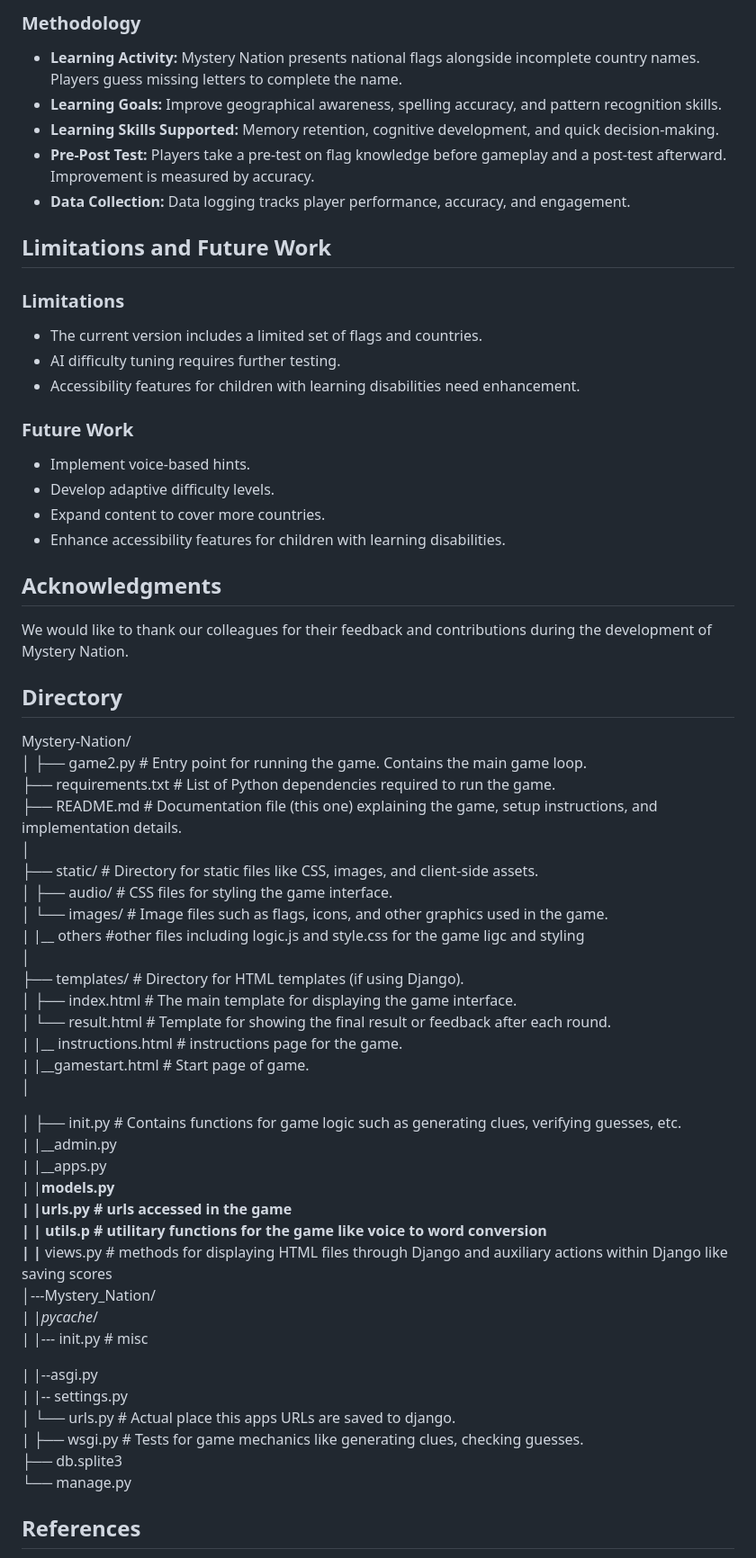
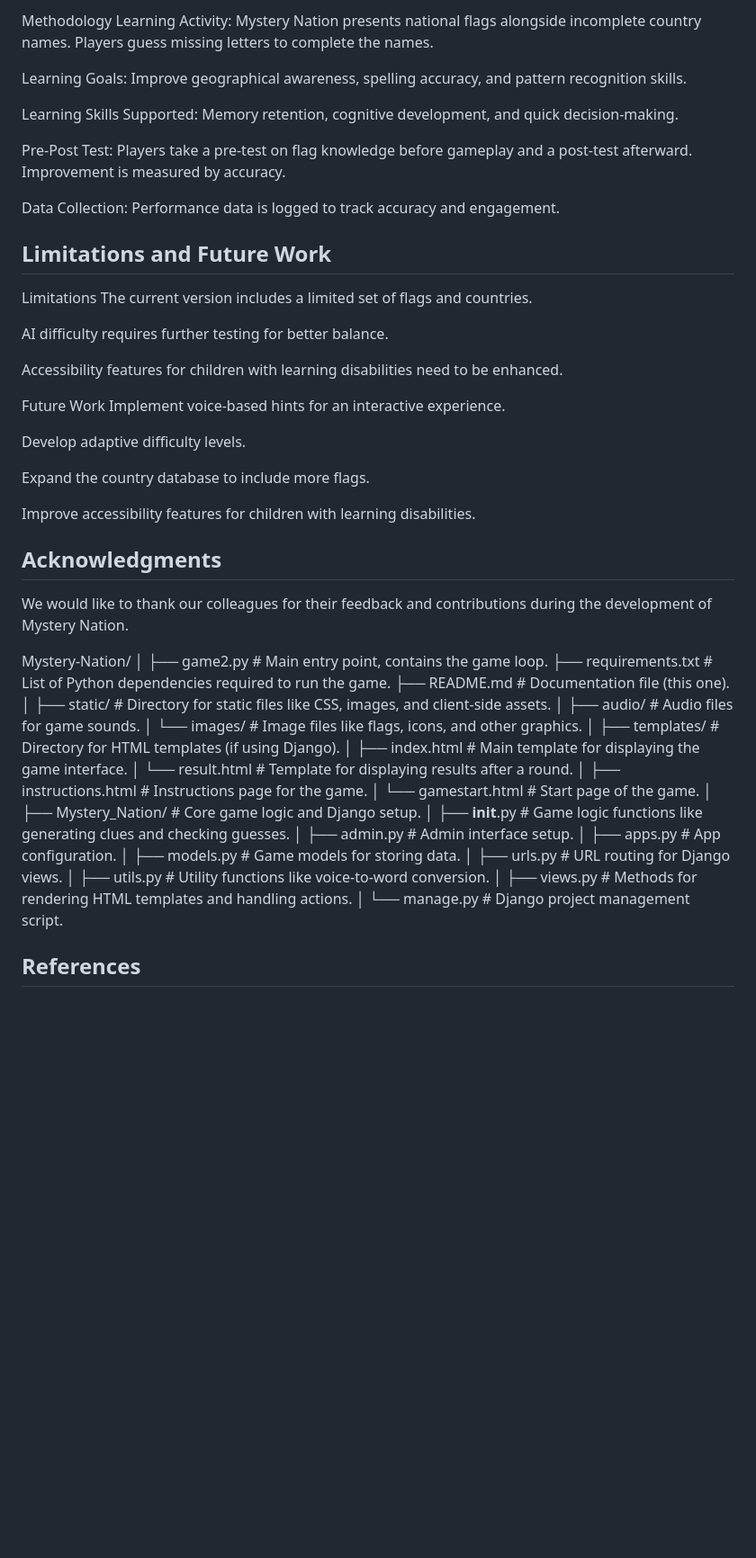
Before and after one commit to mola73/Mystery-Nation, a Markdown page: README.md, the part around one of its changes. Shown at 90% size. GitHub-like rendering; blank space fills up the shorter version.

```diff
--- a/README.md
+++ b/README.md
@@ -92,63 +93,60 @@ After interacting with the game at least three times, children will show an impr
 
-### Methodology
-- **Learning Activity:** Mystery Nation presents national flags alongside incomplete country names. Players guess missing letters to complete the name.
-- **Learning Goals:** Improve geographical awareness, spelling accuracy, and pattern recognition skills.
-- **Learning Skills Supported:** Memory retention, cognitive development, and quick decision-making.
-- **Pre-Post Test:** Players take a pre-test on flag knowledge before gameplay and a post-test afterward. Improvement is measured by accuracy.
-- **Data Collection:** Data logging tracks player performance, accuracy, and engagement.
+Methodology
+Learning Activity: Mystery Nation presents national flags alongside incomplete country names. Players guess missing letters to complete the names.
+
+Learning Goals: Improve geographical awareness, spelling accuracy, and pattern recognition skills.
+
+Learning Skills Supported: Memory retention, cognitive development, and quick decision-making.
+
+Pre-Post Test: Players take a pre-test on flag knowledge before gameplay and a post-test afterward. Improvement is measured by accuracy.
+
+Data Collection: Performance data is logged to track accuracy and engagement.
 
 ## Limitations and Future Work
+Limitations
+The current version includes a limited set of flags and countries.
 
-### Limitations
-- The current version includes a limited set of flags and countries.
-- AI difficulty tuning requires further testing.
-- Accessibility features for children with learning disabilities need enhancement.
+AI difficulty requires further testing for better balance.
 
-### Future Work
-- Implement voice-based hints.
-- Develop adaptive difficulty levels.
-- Expand content to cover more countries.
-- Enhance accessibility features for children with learning disabilities.
+Accessibility features for children with learning disabilities need to be enhanced.
+
+Future Work
+Implement voice-based hints for an interactive experience.
+
+Develop adaptive difficulty levels.
+
+Expand the country database to include more flags.
+
+Improve accessibility features for children with learning disabilities.
 
 ## Acknowledgments
 We would like to thank our colleagues for their feedback and contributions during the development of Mystery Nation.
 
-## Directory
-Mystery-Nation/<br>
+Mystery-Nation/
 │
-├── game2.py               # Entry point for running the game. Contains the main game loop.<br>
-├── requirements.txt      # List of Python dependencies required to run the game.<br>
-├── README.md             # Documentation file (this one) explaining the game, setup instructions, and implementation details.<br>
-│<br>
-├── static/               # Directory for static files like CSS, images, and client-side assets.<br>
-│   ├── audio/              # CSS files for styling the game interface.<br>
-│   └── images/           # Image files such as flags, icons, and other graphics used in the game.<br>
-|   |__ others            #other files including logic.js and style.css for the game ligc and styling<br>
-│<br>
-├── templates/            # Directory for HTML templates (if using Django).<br>
-│   ├── index.html        # The main template for displaying the game interface.<br>
-│   └── result.html       # Template for showing the final result or feedback after each round.<br>
-|   |__ instructions.html # instructions page for the game.<br>
-|   |__gamestart.html   # Start page of game.<br>
+├── game2.py               # Main entry point, contains the game loop.
+├── requirements.txt       # List of Python dependencies required to run the game.
+├── README.md              # Documentation file (this one).
 │
-
-│   ├── init.py           # Contains functions for game logic such as generating clues, verifying guesses, etc.<br>
-|   |__admin.py<br>
-|   |__apps.py<br>
-|   |__models.py<br>
-|   |__urls.py              # urls accessed in the game<br>
-|   |__ utils.p             # utilitary functions for the game like voice to word conversion<br>
-|   |__ views.py            # methods for displaying HTML files through Django and auxiliary actions within Django like saving scores<br>
-│---Mystery_Nation/<br>
-|   |_pycache_/<br>
-|    |--- init.py           # misc <br>
-
-|  |--asgi.py<br>
-|  |-- settings.py<br>
-│  └── urls.py          # Actual place this apps URLs are saved to django.<br>
-|  ├── wsgi.py      # Tests for game mechanics like generating clues, checking guesses.<br>
-   ├── db.splite3<br>
-    └── manage.py <br>
-
+├── static/                # Directory for static files like CSS, images, and client-side assets.
+│   ├── audio/             # Audio files for game sounds.
+│   └── images/            # Image files like flags, icons, and other graphics.
+│
+├── templates/             # Directory for HTML templates (if using Django).
+│   ├── index.html         # Main template for displaying the game interface.
+│   └── result.html        # Template for displaying results after a round.
+│   ├── instructions.html  # Instructions page for the game.
+│   └── gamestart.html     # Start page of the game.
+│
+├── Mystery_Nation/         # Core game logic and Django setup.
+│   ├── __init__.py        # Game logic functions like generating clues and checking guesses.
+│   ├── admin.py           # Admin interface setup.
+│   ├── apps.py            # App configuration.
+│   ├── models.py          # Game models for storing data.
+│   ├── urls.py            # URL routing for Django views.
+│   ├── utils.py           # Utility functions like voice-to-word conversion.
+│   ├── views.py           # Methods for rendering HTML templates and handling actions.
+│
+└── manage.py              # Django project management script.
 
 ## References
```
Also changed, not shown: other parts of README.md (+59 -53 lines).
